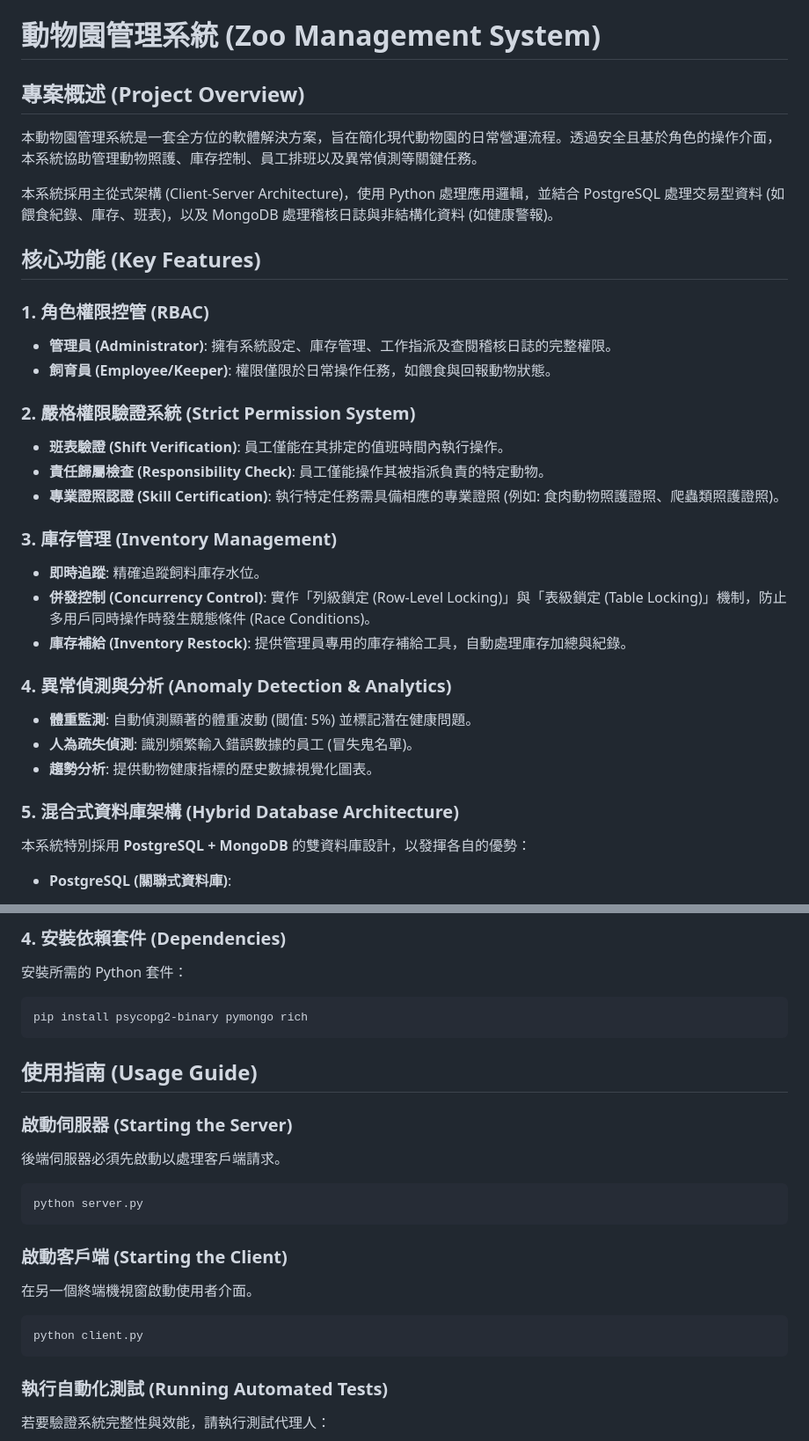
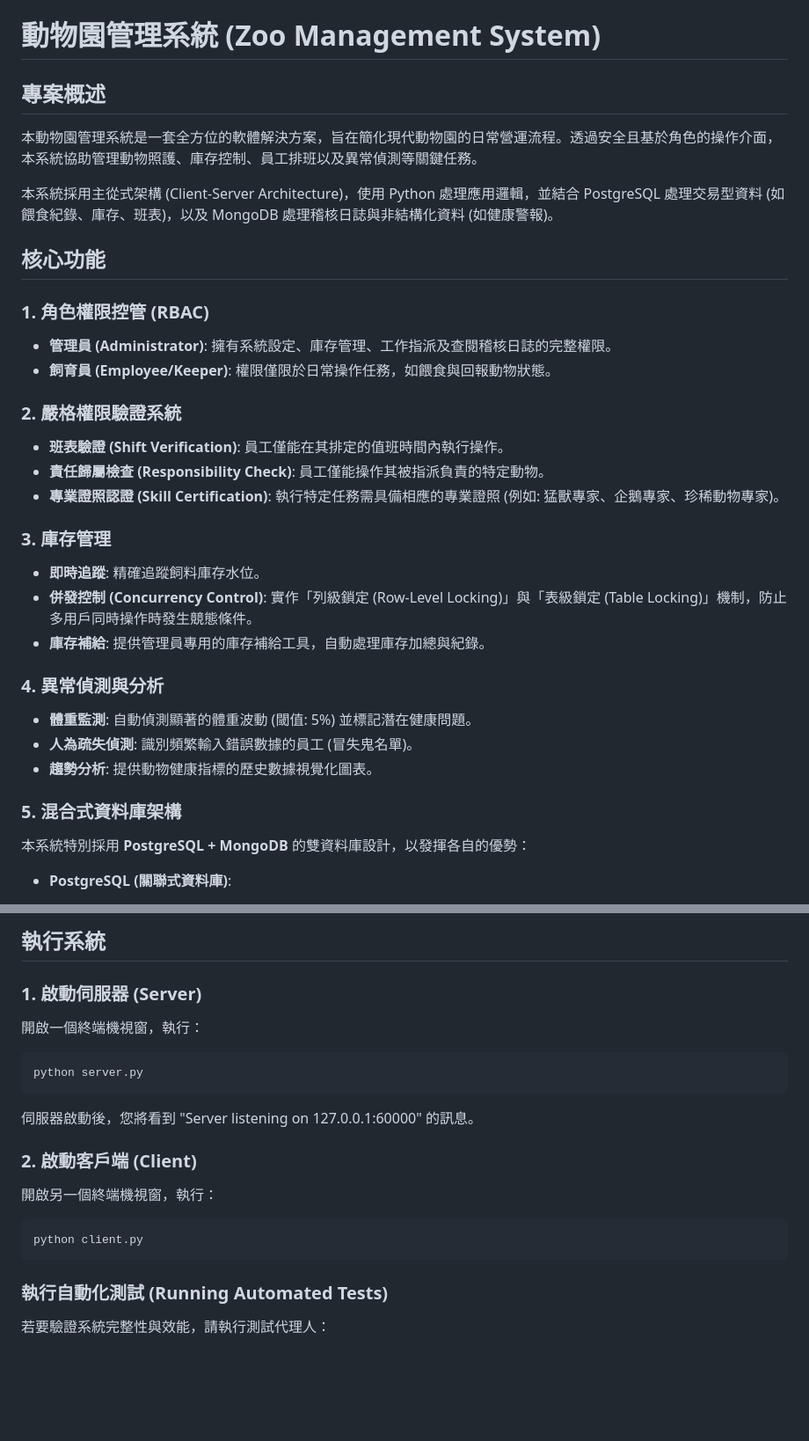
Before and after one commit to pollop123/zoo_db, a Markdown page: README.md, 2 parts joined by grey strips. Shown at 88% size. Rendered like a GitHub page; blank space fills up the shorter version.

````diff
--- a/README.md
+++ b/README.md
@@ -1,32 +1,32 @@
 # 動物園管理系統 (Zoo Management System)
 
-## 專案概述 (Project Overview)
+## 專案概述
 本動物園管理系統是一套全方位的軟體解決方案，旨在簡化現代動物園的日常營運流程。透過安全且基於角色的操作介面，本系統協助管理動物照護、庫存控制、員工排班以及異常偵測等關鍵任務。
 
 本系統採用主從式架構 (Client-Server Architecture)，使用 Python 處理應用邏輯，並結合 PostgreSQL 處理交易型資料 (如餵食紀錄、庫存、班表)，以及 MongoDB 處理稽核日誌與非結構化資料 (如健康警報)。
 
-## 核心功能 (Key Features)
+## 核心功能
 
 ### 1. 角色權限控管 (RBAC)
 *   **管理員 (Administrator)**: 擁有系統設定、庫存管理、工作指派及查閱稽核日誌的完整權限。
 *   **飼育員 (Employee/Keeper)**: 權限僅限於日常操作任務，如餵食與回報動物狀態。
 
-### 2. 嚴格權限驗證系統 (Strict Permission System)
+### 2. 嚴格權限驗證系統
 *   **班表驗證 (Shift Verification)**: 員工僅能在其排定的值班時間內執行操作。
 *   **責任歸屬檢查 (Responsibility Check)**: 員工僅能操作其被指派負責的特定動物。
-*   **專業證照認證 (Skill Certification)**: 執行特定任務需具備相應的專業證照 (例如: 食肉動物照護證照、爬蟲類照護證照)。
+*   **專業證照認證 (Skill Certification)**: 執行特定任務需具備相應的專業證照 (例如: 猛獸專家、企鵝專家、珍稀動物專家)。
 
-### 3. 庫存管理 (Inventory Management)
+### 3. 庫存管理
 *   **即時追蹤**: 精確追蹤飼料庫存水位。
-*   **併發控制 (Concurrency Control)**: 實作「列級鎖定 (Row-Level Locking)」與「表級鎖定 (Table Locking)」機制，防止多用戶同時操作時發生競態條件 (Race Conditions)。
-*   **庫存補給 (Inventory Restock)**: 提供管理員專用的庫存補給工具，自動處理庫存加總與紀錄。
+*   **併發控制 (Concurrency Control)**: 實作「列級鎖定 (Row-Level Locking)」與「表級鎖定 (Table Locking)」機制，防止多用戶同時操作時發生競態條件。
+*   **庫存補給**: 提供管理員專用的庫存補給工具，自動處理庫存加總與紀錄。
 
-### 4. 異常偵測與分析 (Anomaly Detection & Analytics)
+### 4. 異常偵測與分析
 *   **體重監測**: 自動偵測顯著的體重波動 (閾值: 5%) 並標記潛在健康問題。
 *   **人為疏失偵測**: 識別頻繁輸入錯誤數據的員工 (冒失鬼名單)。
 *   **趨勢分析**: 提供動物健康指標的歷史數據視覺化圖表。
 
-### 5. 混合式資料庫架構 (Hybrid Database Architecture)
+### 5. 混合式資料庫架構
 本系統特別採用 **PostgreSQL + MongoDB** 的雙資料庫設計，以發揮各自的優勢：
 
 *   **PostgreSQL (關聯式資料庫)**:
@@ -107,25 +108,19 @@
     ```
 
-### 4. 安裝依賴套件 (Dependencies)
-安裝所需的 Python 套件：
-```bash
-pip install psycopg2-binary pymongo rich
-```
+## 執行系統
 
-## 使用指南 (Usage Guide)
-
-### 啟動伺服器 (Starting the Server)
-後端伺服器必須先啟動以處理客戶端請求。
+### 1. 啟動伺服器 (Server)
+開啟一個終端機視窗，執行：
 ```bash
 python server.py
 ```
+伺服器啟動後，您將看到 "Server listening on 127.0.0.1:60000" 的訊息。
 
-### 啟動客戶端 (Starting the Client)
-在另一個終端機視窗啟動使用者介面。
+### 2. 啟動客戶端 (Client)
+開啟另一個終端機視窗，執行：
 ```bash
 python client.py
 ```
-
 ### 執行自動化測試 (Running Automated Tests)
 若要驗證系統完整性與效能，請執行測試代理人：
 ```bash
````
Also changed, not shown: other parts of README.md (+25 -24 lines), CHANGELOG.md (+3 -1 lines).
